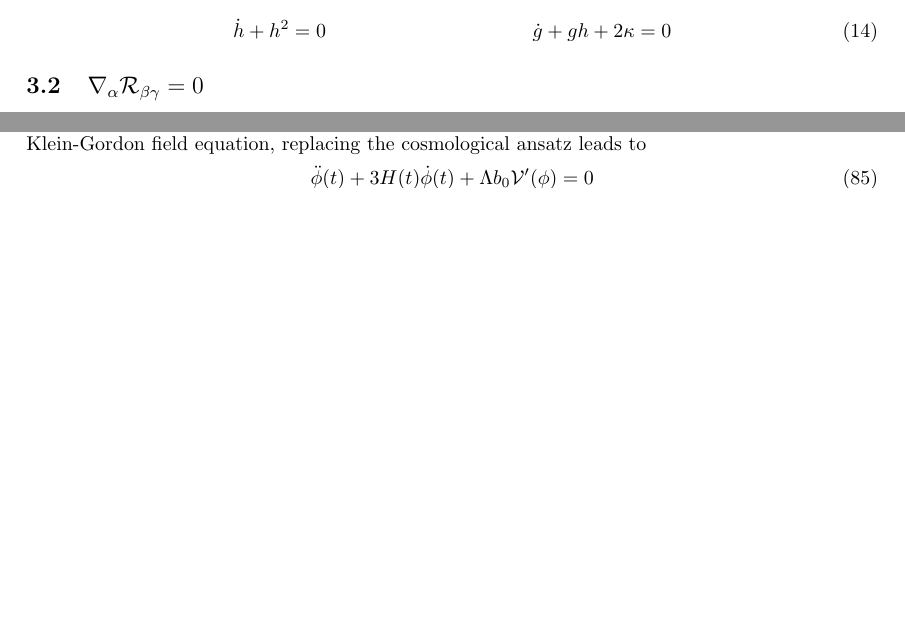
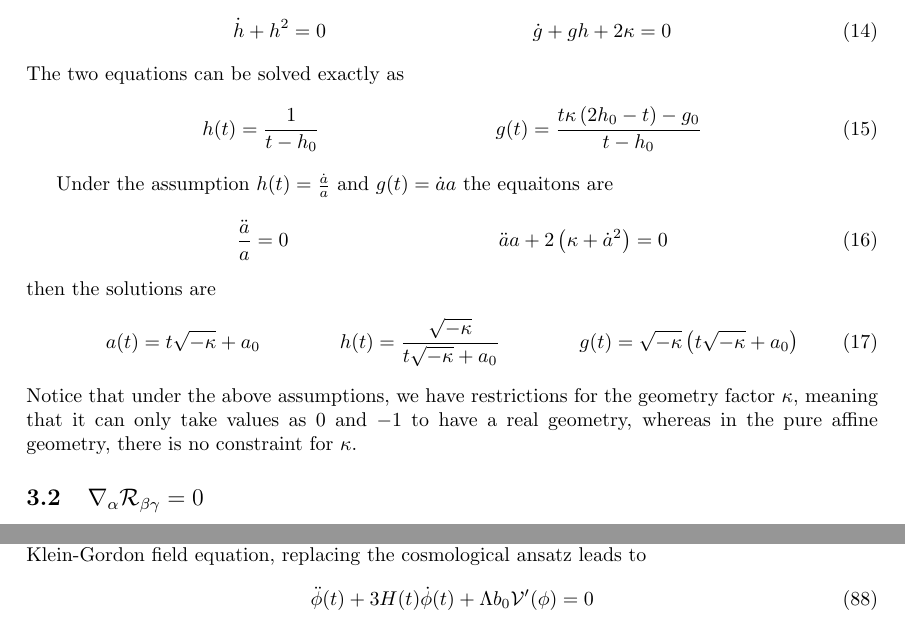
Before and after one commit to JoseiPG1/Affine-Inflation, a LaTeX paper (Affine_Inflation.tex): two parts of pages 4 and 10 of 10 before the commit and two parts of pages 4 and 11 of 11 after it, joined at a grey line, cut so that both start at the same text, the shorter picture padded with empty space. Compiled offline with pdfLaTeX.

Commit message:
Ricci flat solutions

```diff
--- a/Affine_Inflation.tex
+++ b/Affine_Inflation.tex
@@ -216,6 +216,22 @@ Here we have two differential equations named
 \begin{align}
   \dot{h} + h^2 & = 0 & \dot{g} + gh + 2\kappa & = 0
 \end{align}
+The two equations can be solved exactly as
+\begin{align}
+  h(t) & = \frac{1}{t - h_0} & g(t) & =  \frac{t\kappa\left(2h_0 - t\right) - g_0}{t - h_0}
+\end{align}
+
+Under the assumption $h(t) = \frac{\dot{a}}{a}$ and $g(t) = \dot{a}a$ the equaitons are
+\begin{align}
+  \frac{\ddot{a}}{a} & = 0 & \ddot{a}a + 2\left(\kappa + \dot{a}^2\right) & = 0
+\end{align}
+then the solutions are
+\begin{align}
+  a(t) & = t\sqrt{-\kappa} + a_0 & h(t) & = \frac{\sqrt{-\kappa}}{t\sqrt{-\kappa} + a_0} & g(t) & = \sqrt{-\kappa}\left(t\sqrt{-\kappa} + a_0\right)
+\end{align}
+Notice that under the above assumptions, we have restrictions for the geometry factor $\kappa$, meaning that it can only take
+values as $0$ and $-1$ to have a real geometry, whereas in the pure affine geometry, there is no constraint for $\kappa$.
+
 
 \subsection{$\nabla_{\alpha}\mathcal{R}_{\beta\gamma}  = 0$}
 
```
Also changed, not shown: 6 other files.
